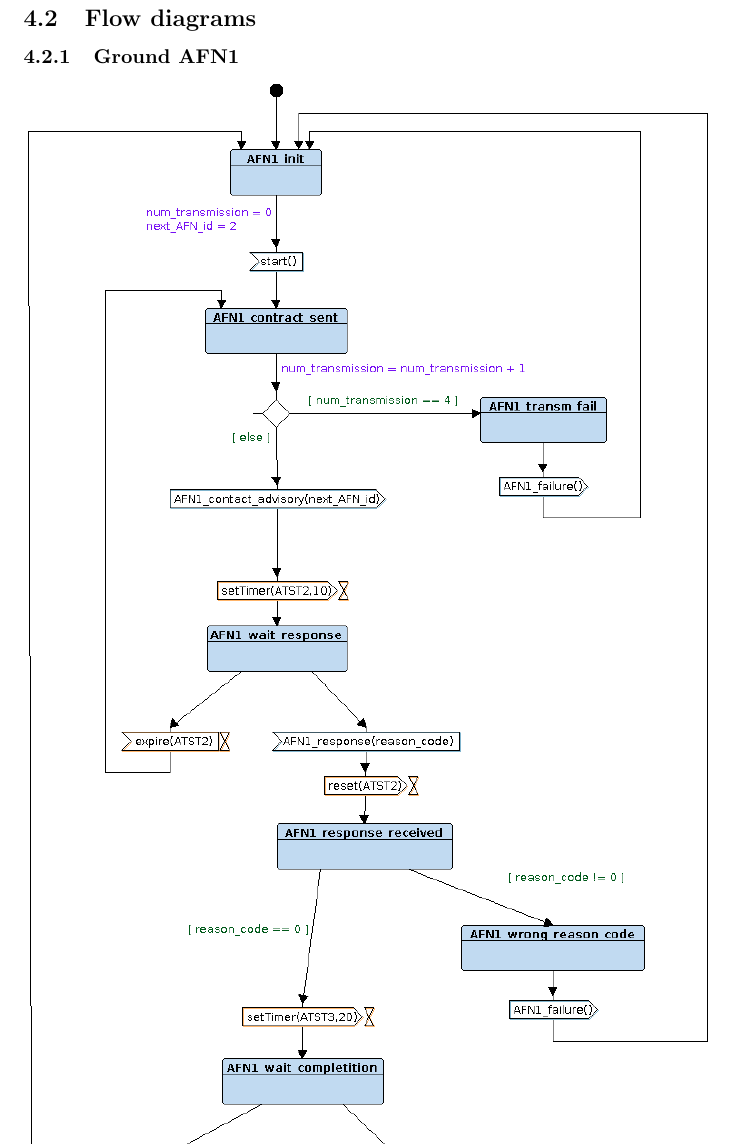
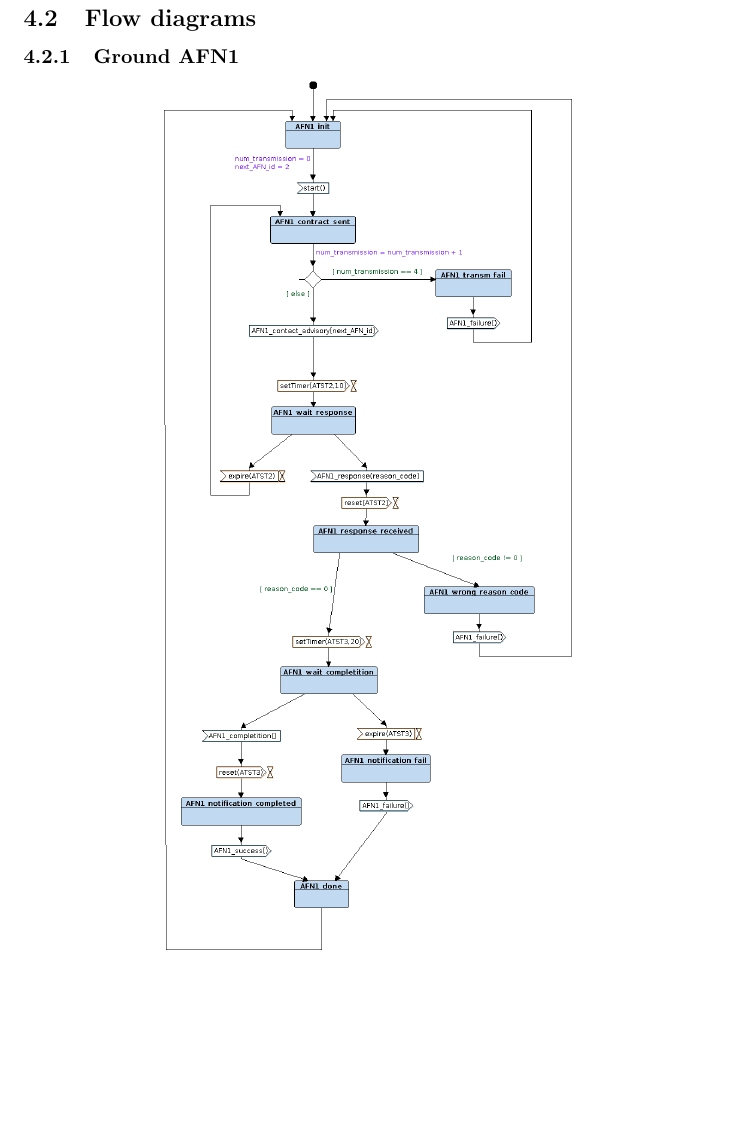
Before and after one commit to srossi93/EURECOM_UMLEmb, a LaTeX document (Lab2/report/report_UMLEmb_lab1.tex): part of page 6 of 8, cut so that both start at the same text, the shorter picture padded with empty space. Compiled offline with pdfLaTeX.

Commit message:
Report Lab2 completed - Ready to deliver

```diff
--- a/Lab2/report/report_UMLEmb_lab1.tex
+++ b/Lab2/report/report_UMLEmb_lab1.tex
@@ -100,7 +100,9 @@ the pilot as well as the first facility are notified with a successful message.
 \subsection{Flow diagrams}
 
 \subsubsection{Ground AFN1}
-\includegraphics[width=\textwidth]{./lab2_06.png}
+\begin{center}
+\includegraphics[width=0.6\textwidth]{./lab2_06.png}
+\end{center}
 
 \subsubsection{Aircraft AFN}
 \includegraphics[width=\textwidth]{./lab2_08.png}
```
Also changed, not shown: Lab2/report/report_UMLEmb_lab1.pdf, 2 other files.
